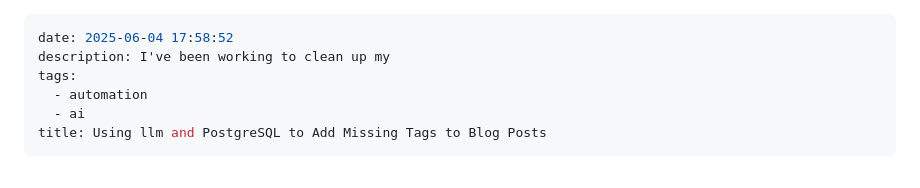
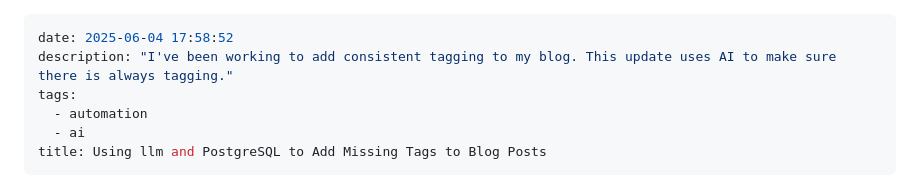
Before and after one commit to kjaymiller/kjaymiller.com, a Markdown page: content/using-llm-and-postgresql-to-add-missing-tags.md, the part around the change. Rendered like a GitHub page.

Commit message:
update description

```diff
--- a/content/using-llm-and-postgresql-to-add-missing-tags.md
+++ b/content/using-llm-and-postgresql-to-add-missing-tags.md
@@ -1,6 +1,6 @@
 ---
 date: 2025-06-04 17:58:52
-description: I've been working to clean up my
+description: "I've been working to add consistent tagging to my blog. This update uses AI to make sure there is always tagging."
 tags:
   - automation
   - ai
```
